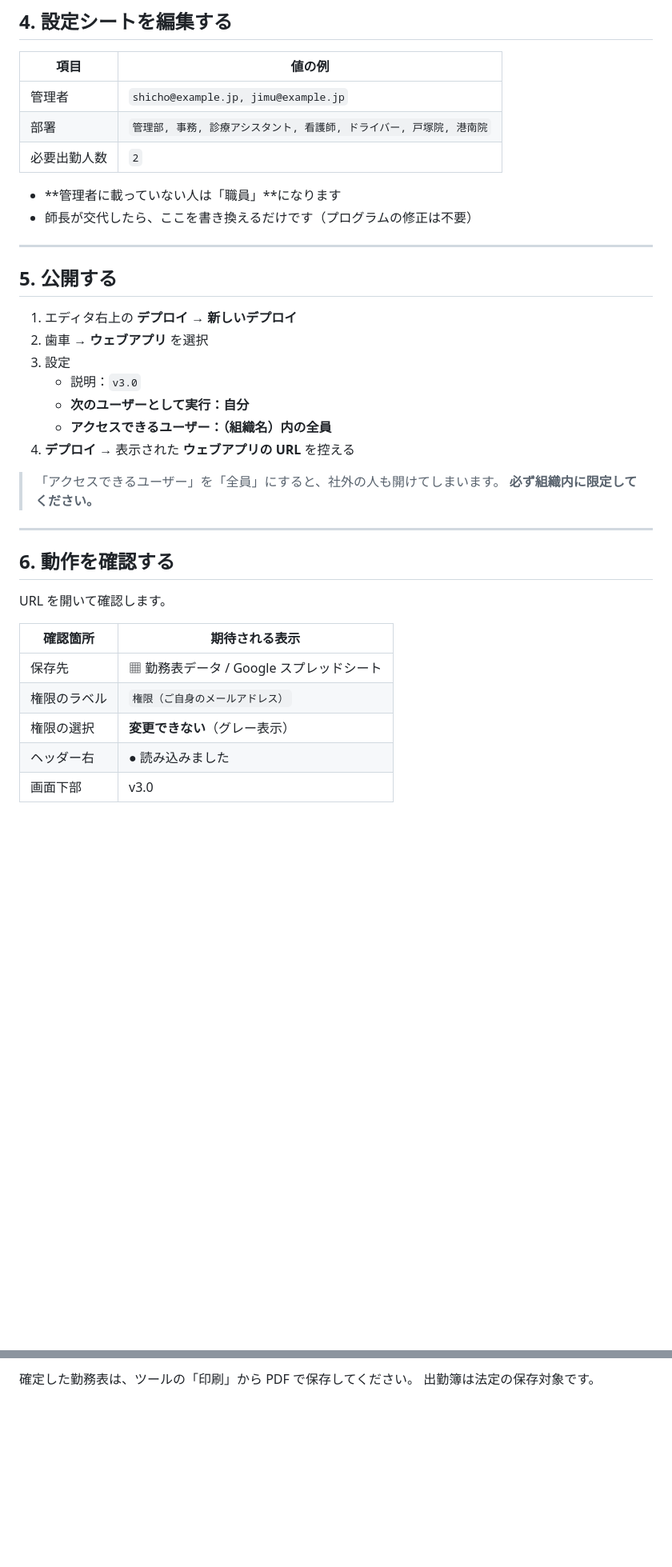
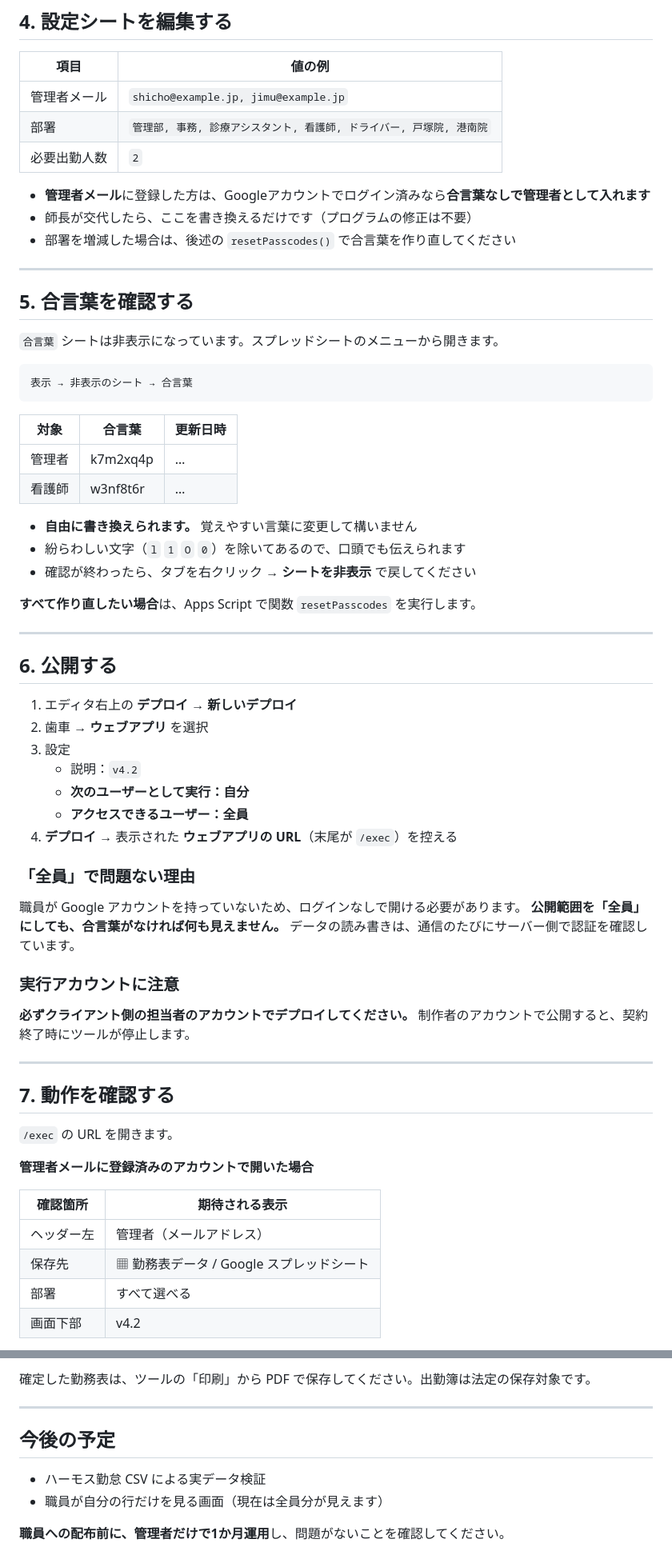
Before and after one commit to nao-1980/kinmu-hyo, a Markdown page: gas/SETUP.md, 2 parts joined by grey strips. Shown at 80% size. GitHub-like rendering; blank space fills up the shorter version.

````diff
--- a/gas/SETUP.md
+++ b/gas/SETUP.md
@@ -50,39 +82,70 @@
 
 | 項目 | 値の例 |
 |---|---|
-| 管理者 | `shicho@example.jp, jimu@example.jp` |
+| 管理者メール | `shicho@example.jp, jimu@example.jp` |
 | 部署 | `管理部, 事務, 診療アシスタント, 看護師, ドライバー, 戸塚院, 港南院` |
 | 必要出勤人数 | `2` |
 
-- **管理者に載っていない人は「職員」**になります
+- **管理者メール**に登録した方は、Googleアカウントでログイン済みなら**合言葉なしで管理者として入れます**
 - 師長が交代したら、ここを書き換えるだけです（プログラムの修正は不要）
+- 部署を増減した場合は、後述の `resetPasscodes()` で合言葉を作り直してください
 
 ---
 
-## 5. 公開する
+## 5. 合言葉を確認する
+
+`合言葉` シートは非表示になっています。スプレッドシートのメニューから開きます。
+
+```
+表示 → 非表示のシート → 合言葉
+```
+
+| 対象 | 合言葉 | 更新日時 |
+|---|---|---|
+| 管理者 | k7m2xq4p | … |
+| 看護師 | w3nf8t6r | … |
+
+- **自由に書き換えられます。** 覚えやすい言葉に変更して構いません
+- 紛らわしい文字（`l` `1` `O` `0`）を除いてあるので、口頭でも伝えられます
+- 確認が終わったら、タブを右クリック → **シートを非表示** で戻してください
+
+**すべて作り直したい場合**は、Apps Script で関数 `resetPasscodes` を実行します。
+
+---
+
+## 6. 公開する
 
 1. エディタ右上の **デプロイ → 新しいデプロイ**
 2. 歯車 → **ウェブアプリ** を選択
 3. 設定
-   - 説明：`v3.0`
+   - 説明：`v4.2`
    - **次のユーザーとして実行：自分**
-   - **アクセスできるユーザー：（組織名）内の全員**
-4. **デプロイ** → 表示された **ウェブアプリの URL** を控える
+   - **アクセスできるユーザー：全員**
+4. **デプロイ** → 表示された **ウェブアプリの URL**（末尾が `/exec`）を控える
 
-> 「アクセスできるユーザー」を「全員」にすると、社外の人も開けてしまいます。
-> **必ず組織内に限定してください。**
+### 「全員」で問題ない理由
+
+職員が Google アカウントを持っていないため、ログインなしで開ける必要があります。
+**公開範囲を「全員」にしても、合言葉がなければ何も見えません。**
+データの読み書きは、通信のたびにサーバー側で認証を確認しています。
+
+### 実行アカウントに注意
+
+**必ずクライアント側の担当者のアカウントでデプロイしてください。**
+制作者のアカウントで公開すると、契約終了時にツールが停止します。
 
 ---
 
-## 6. 動作を確認する
+## 7. 動作を確認する
 
-URL を開いて確認します。
+`/exec` の URL を開きます。
+
+**管理者メールに登録済みのアカウントで開いた場合**
 
 | 確認箇所 | 期待される表示 |
 |---|---|
+| ヘッダー左 | 管理者（メールアドレス） |
 | 保存先 | ▦ 勤務表データ / Google スプレッドシート |
-| 権限のラベル | `権限（ご自身のメールアドレス）` |
-| 権限の選択 | **変更できない**（グレー表示） |
-| ヘッダー右 | ● 読み込みました |
-| 画面下部 | v3.0 |
+| 部署 | すべて選べる |
+| 画面下部 | v4.2 |
 
@@ -141,3 +233,11 @@ URL を開いて確認します。
 
-確定した勤務表は、ツールの「印刷」から PDF で保存してください。
-出勤簿は法定の保存対象です。
+確定した勤務表は、ツールの「印刷」から PDF で保存してください。出勤簿は法定の保存対象です。
+
+---
+
+## 今後の予定
+
+- ハーモス勤怠 CSV による実データ検証
+- 職員が自分の行だけを見る画面（現在は全員分が見えます）
+
+**職員への配布前に、管理者だけで1か月運用**し、問題がないことを確認してください。
````
Also changed, not shown: other parts of gas/SETUP.md (+92 -31 lines).
